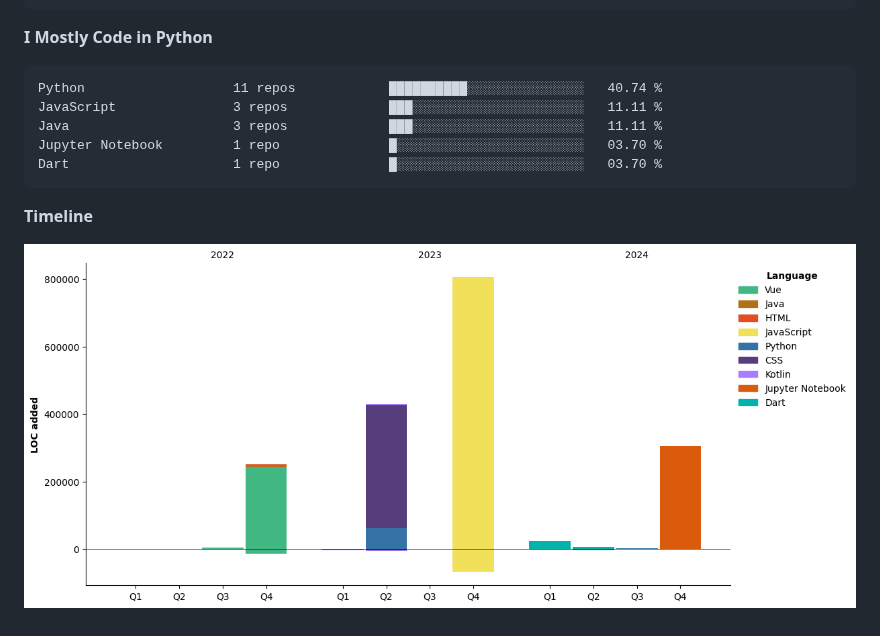
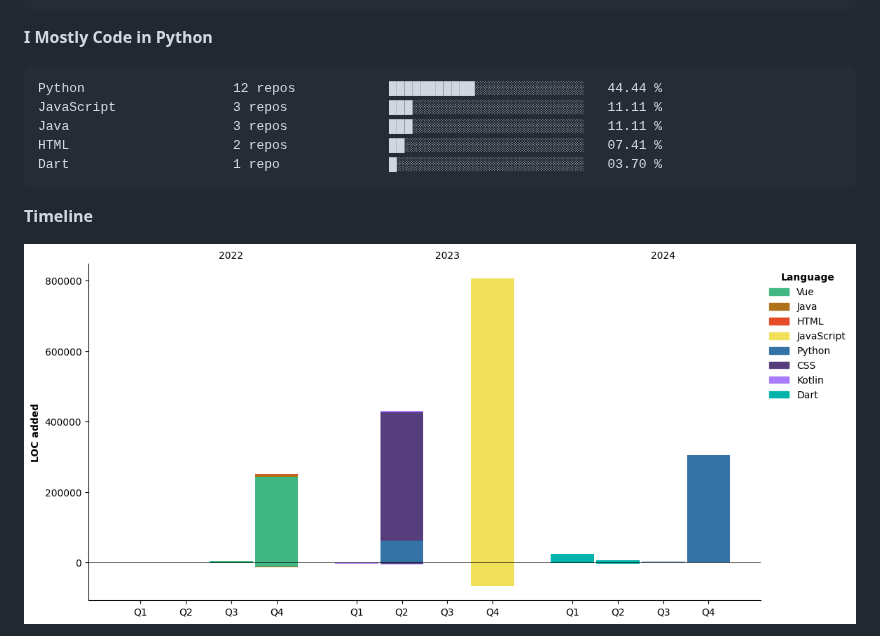
Before and after one commit to LLLLLrf/LLLLLrf, a Markdown page: README.md, the part around one of its changes. Drawn GitHub-style; pictures changed too: assets/bar_graph.png.

Commit message:
Updated with Dev Metrics

````diff
--- a/README.md
+++ b/README.md
@@ -95,10 +95,10 @@ Windows                  19 hrs 24 mins      ███████████
 **I Mostly Code in Python**
 
 ```text
-Python                   11 repos            ██████████░░░░░░░░░░░░░░░   40.74 %
+Python                   12 repos            ███████████░░░░░░░░░░░░░░   44.44 %
 JavaScript               3 repos             ███░░░░░░░░░░░░░░░░░░░░░░   11.11 %
 Java                     3 repos             ███░░░░░░░░░░░░░░░░░░░░░░   11.11 %
-Jupyter Notebook         1 repo              █░░░░░░░░░░░░░░░░░░░░░░░░   03.70 %
+HTML                     2 repos             ██░░░░░░░░░░░░░░░░░░░░░░░   07.41 %
 Dart                     1 repo              █░░░░░░░░░░░░░░░░░░░░░░░░   03.70 %
 ```
 
````
Also changed, not shown: other parts of README.md (+1 -1 lines).
